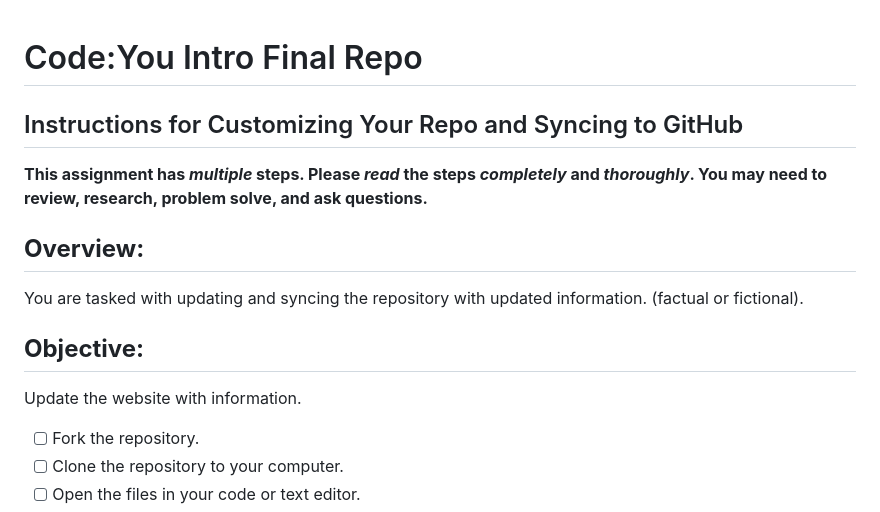
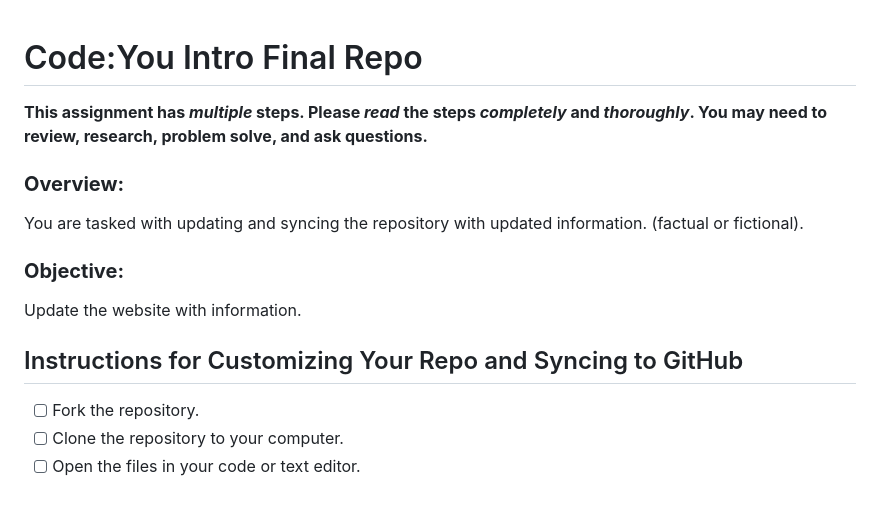
Before and after one commit to zulekhan/intro_final_f24, a Markdown page: README.md, the part around the change. Rendered like a GitHub page.

```diff
--- a/README.md
+++ b/README.md
@@ -1,16 +1,16 @@
 # Code:You Intro Final Repo
-
-## Instructions for Customizing Your Repo and Syncing to GitHub
 
 **This assignment has *multiple* steps. Please *read* the steps *completely* and *thoroughly*. You may need to review, research, problem solve, and ask questions.**
 
-## **Overview:**
+### **Overview:**
 
 You are tasked with updating and syncing the repository with updated information. (factual or fictional).
 
-## **Objective:**
+### **Objective:**
 
 Update the website with information.
+
+## Instructions for Customizing Your Repo and Syncing to GitHub
 
 - [ ] Fork the repository.
 - [ ] Clone the repository to your computer.
```
